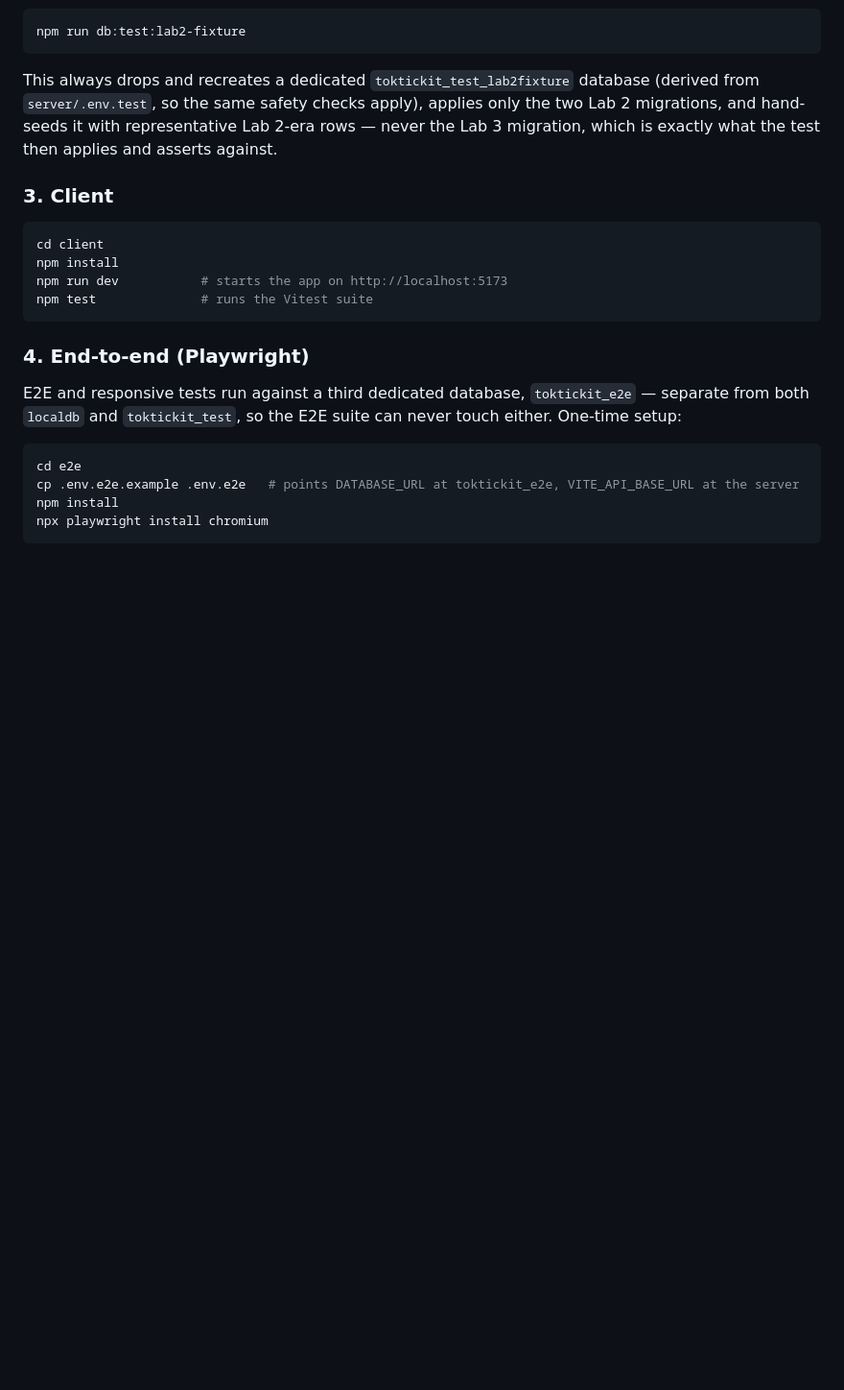
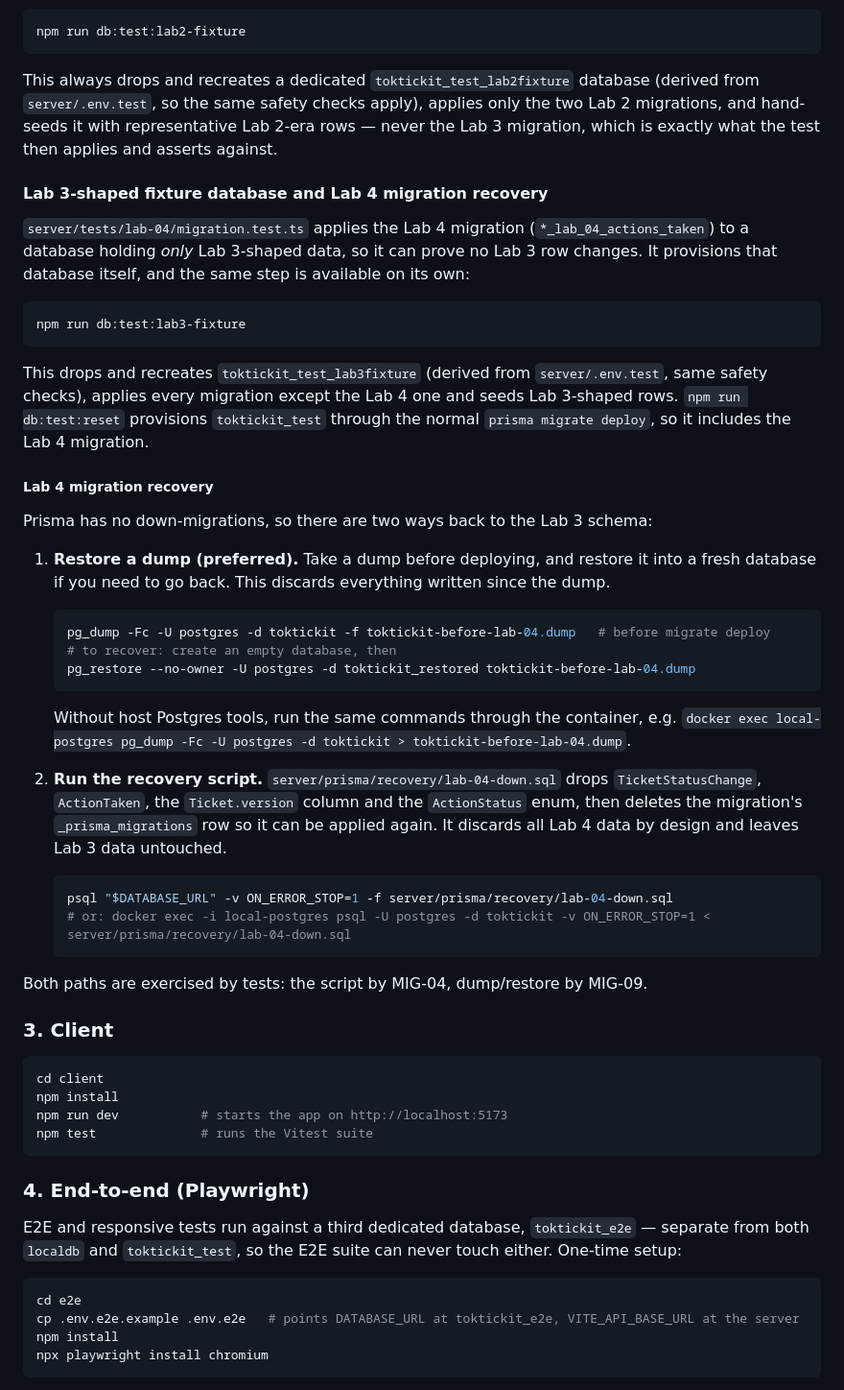
Before and after one commit to N0TAW00D/TokTickIT, a Markdown page: README.md, the part around the change. Shown at 96% size. Rendered like a GitHub page; blank space fills up the shorter version.

Commit message:
docs: document Lab 4 migration recovery and the Lab 3 fixture
Refs #93

````diff
--- a/README.md
+++ b/README.md
@@ -130,6 +130,49 @@ This always drops and recreates a dedicated `toktickit_test_lab2fixture` databas
 hand-seeds it with representative Lab 2-era rows — never the Lab 3 migration, which is exactly
 what the test then applies and asserts against.
 
+#### Lab 3-shaped fixture database and Lab 4 migration recovery
+
+`server/tests/lab-04/migration.test.ts` applies the Lab 4 migration (`*_lab_04_actions_taken`) to a
+database holding *only* Lab 3-shaped data, so it can prove no Lab 3 row changes. It provisions that
+database itself, and the same step is available on its own:
+
+```bash
+npm run db:test:lab3-fixture
+```
+
+This drops and recreates `toktickit_test_lab3fixture` (derived from `server/.env.test`, same safety
+checks), applies every migration except the Lab 4 one and seeds Lab 3-shaped rows. `npm run
+db:test:reset` provisions `toktickit_test` through the normal `prisma migrate deploy`, so it includes
+the Lab 4 migration.
+
+##### Lab 4 migration recovery
+
+Prisma has no down-migrations, so there are two ways back to the Lab 3 schema:
+
+1. **Restore a dump (preferred).** Take a dump before deploying, and restore it into a fresh database
+   if you need to go back. This discards everything written since the dump.
+
+   ```bash
+   pg_dump -Fc -U postgres -d toktickit -f toktickit-before-lab-04.dump   # before migrate deploy
+   # to recover: create an empty database, then
+   pg_restore --no-owner -U postgres -d toktickit_restored toktickit-before-lab-04.dump
+   ```
+
+   Without host Postgres tools, run the same commands through the container, e.g.
+   `docker exec local-postgres pg_dump -Fc -U postgres -d toktickit > toktickit-before-lab-04.dump`.
+
+2. **Run the recovery script.** `server/prisma/recovery/lab-04-down.sql` drops `TicketStatusChange`,
+   `ActionTaken`, the `Ticket.version` column and the `ActionStatus` enum, then deletes the migration's
+   `_prisma_migrations` row so it can be applied again. It discards all Lab 4 data by design and leaves
+   Lab 3 data untouched.
+
+   ```bash
+   psql "$DATABASE_URL" -v ON_ERROR_STOP=1 -f server/prisma/recovery/lab-04-down.sql
+   # or: docker exec -i local-postgres psql -U postgres -d toktickit -v ON_ERROR_STOP=1 < server/prisma/recovery/lab-04-down.sql
+   ```
+
+Both paths are exercised by tests: the script by MIG-04, dump/restore by MIG-09.
+
 ### 3. Client
 
 ```bash
````
